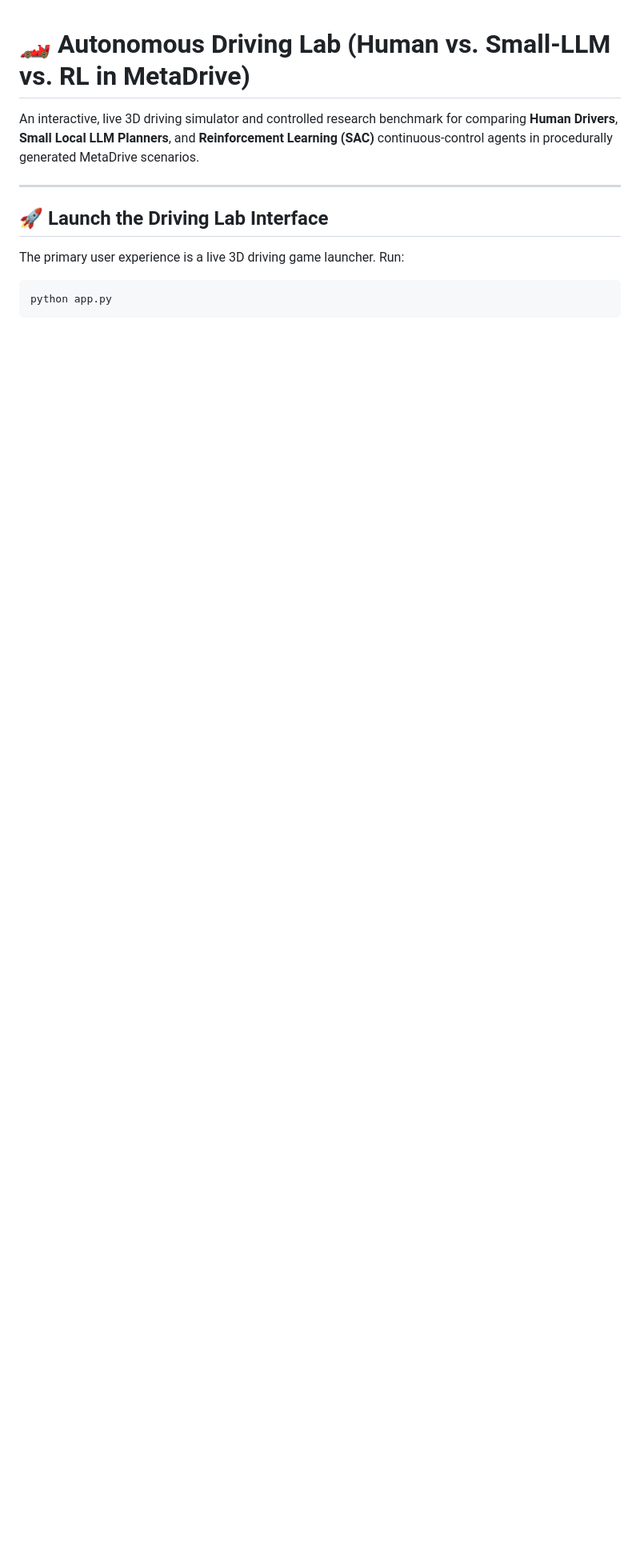
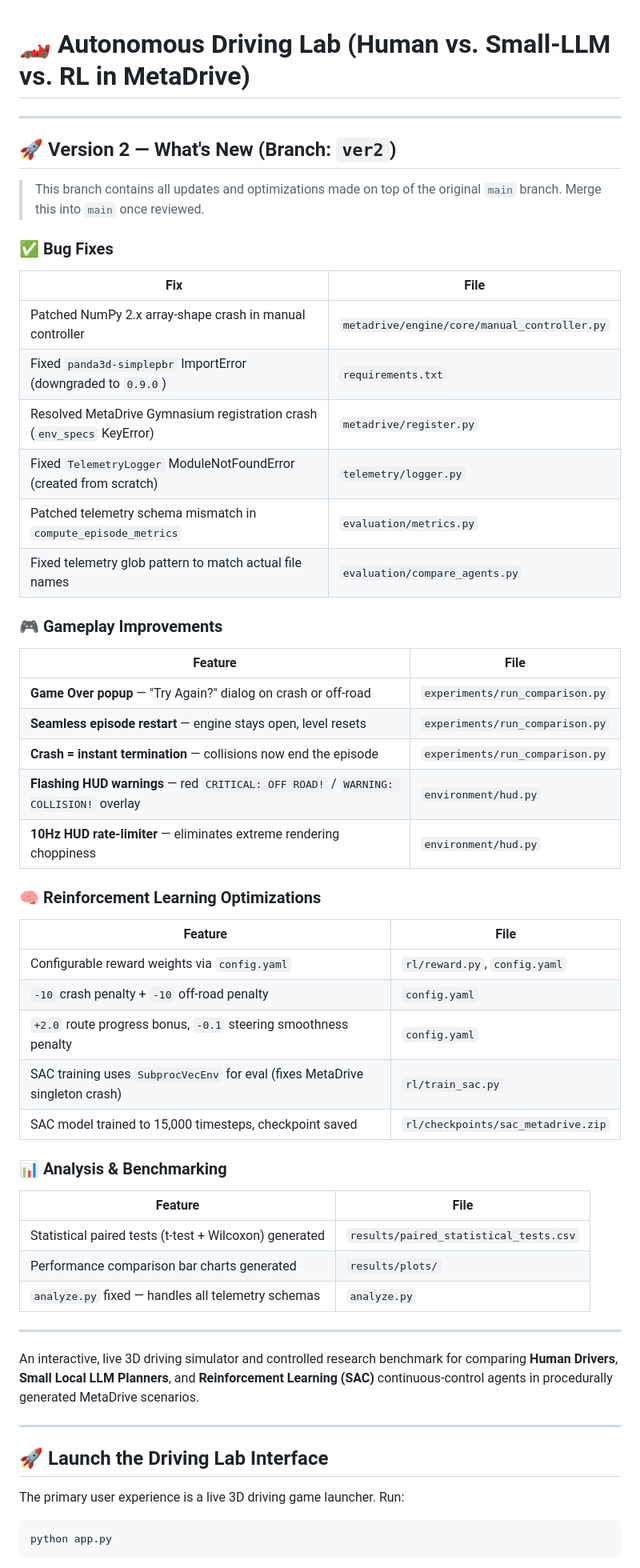
Before and after one commit to krishnasurya9/autonomous-driving-lab, a Markdown page: README.md, the part around the change. Shown at 80% size. Rendered like a GitHub page; blank space fills up the shorter version.

Commit message:
ver2: Add Version 2 changelog to README with all fixes and optimizations

```diff
--- a/README.md
+++ b/README.md
@@ -1,4 +1,49 @@
 # 🏎️ Autonomous Driving Lab (Human vs. Small-LLM vs. RL in MetaDrive)
+
+---
+
+## 🚀 Version 2 — What's New (Branch: `ver2`)
+
+> This branch contains all updates and optimizations made on top of the original `main` branch.
+> Merge this into `main` once reviewed.
+
+### ✅ Bug Fixes
+| Fix | File |
+|-----|------|
+| Patched NumPy 2.x array-shape crash in manual controller | `metadrive/engine/core/manual_controller.py` |
+| Fixed `panda3d-simplepbr` ImportError (downgraded to `0.9.0`) | `requirements.txt` |
+| Resolved MetaDrive Gymnasium registration crash (`env_specs` KeyError) | `metadrive/register.py` |
+| Fixed `TelemetryLogger` ModuleNotFoundError (created from scratch) | `telemetry/logger.py` |
+| Patched telemetry schema mismatch in `compute_episode_metrics` | `evaluation/metrics.py` |
+| Fixed telemetry glob pattern to match actual file names | `evaluation/compare_agents.py` |
+
+### 🎮 Gameplay Improvements
+| Feature | File |
+|---------|------|
+| **Game Over popup** — "Try Again?" dialog on crash or off-road | `experiments/run_comparison.py` |
+| **Seamless episode restart** — engine stays open, level resets | `experiments/run_comparison.py` |
+| **Crash = instant termination** — collisions now end the episode | `experiments/run_comparison.py` |
+| **Flashing HUD warnings** — red `CRITICAL: OFF ROAD!` / `WARNING: COLLISION!` overlay | `environment/hud.py` |
+| **10Hz HUD rate-limiter** — eliminates extreme rendering choppiness | `environment/hud.py` |
+
+### 🧠 Reinforcement Learning Optimizations
+| Feature | File |
+|---------|------|
+| Configurable reward weights via `config.yaml` | `rl/reward.py`, `config.yaml` |
+| `-10` crash penalty + `-10` off-road penalty | `config.yaml` |
+| `+2.0` route progress bonus, `-0.1` steering smoothness penalty | `config.yaml` |
+| SAC training uses `SubprocVecEnv` for eval (fixes MetaDrive singleton crash) | `rl/train_sac.py` |
+| SAC model trained to 15,000 timesteps, checkpoint saved | `rl/checkpoints/sac_metadrive.zip` |
+
+### 📊 Analysis & Benchmarking
+| Feature | File |
+|---------|------|
+| Statistical paired tests (t-test + Wilcoxon) generated | `results/paired_statistical_tests.csv` |
+| Performance comparison bar charts generated | `results/plots/` |
+| `analyze.py` fixed — handles all telemetry schemas | `analyze.py` |
+
+---
+
 
 An interactive, live 3D driving simulator and controlled research benchmark for comparing **Human Drivers**, **Small Local LLM Planners**, and **Reinforcement Learning (SAC)** continuous-control agents in procedurally generated MetaDrive scenarios.
 
```
